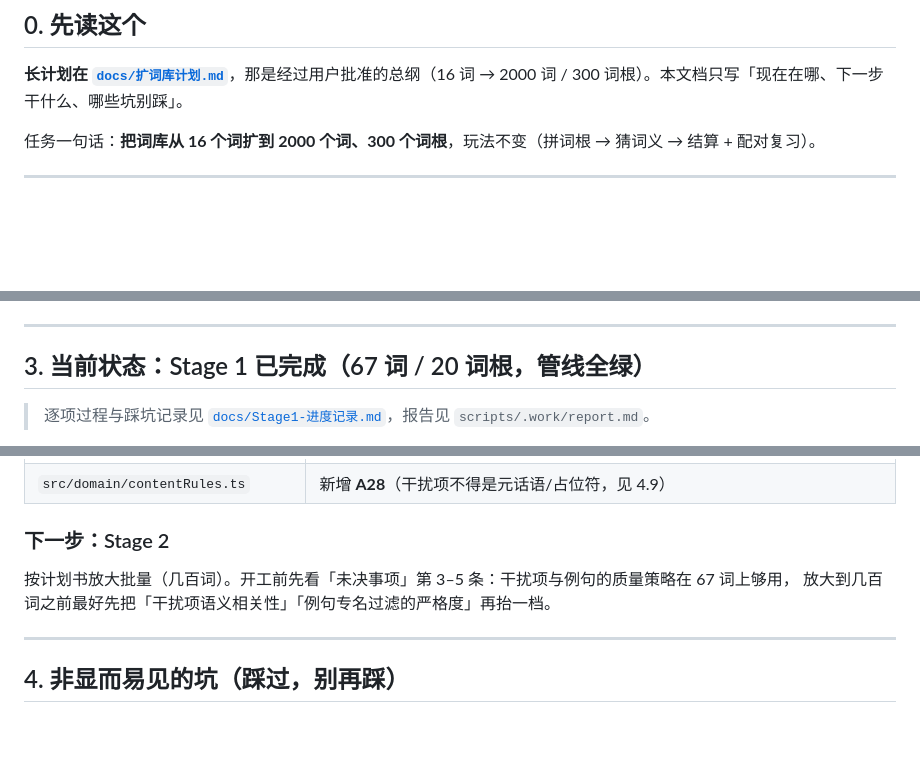
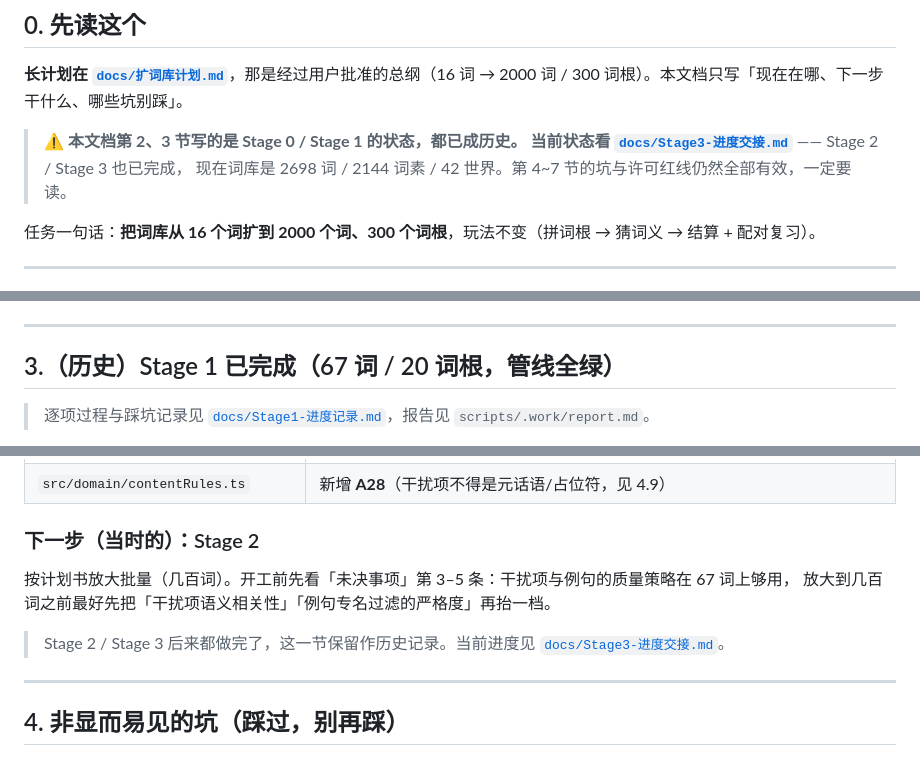
Before and after one commit to heiheiheibj/root-detective, a Markdown page: docs/AI交接说明.md, 3 parts joined by grey strips. Drawn GitHub-style; blank space fills up the shorter version.

Commit message:
交接文档：修掉过期的开场白（还写着 Stage 1 / 67 词 / 下一步 Stage 2），补复核版与接手版两段提示词

```diff
--- a/docs/AI交接说明.md
+++ b/docs/AI交接说明.md
@@ -7,6 +7,10 @@
 ## 0. 先读这个
 
 **长计划在 [`docs/扩词库计划.md`](扩词库计划.md)**，那是经过用户批准的总纲（16 词 → 2000 词 / 300 词根）。本文档只写「现在在哪、下一步干什么、哪些坑别踩」。
+
+> ⚠ **本文档第 2、3 节写的是 Stage 0 / Stage 1 的状态，都已成历史。**
+> **当前状态看 [`docs/Stage3-进度交接.md`](Stage3-进度交接.md)** —— Stage 2 / Stage 3 也已完成，
+> 现在词库是 2698 词 / 2144 词素 / 42 世界。第 4~7 节的坑与许可红线仍然全部有效，一定要读。
 
 任务一句话：**把词库从 16 个词扩到 2000 个词、300 个词根**，玩法不变（拼词根 → 猜词义 → 结算 + 配对复习）。
 
@@ -64,7 +68,7 @@ Stage 0 是「在 16 个词上做行为不变的重构 + 建好质量闸门」
 
 ---
 
-## 3. 当前状态：Stage 1 已完成（67 词 / 20 词根，管线全绿）
+## 3.（历史）Stage 1 已完成（67 词 / 20 词根，管线全绿）
 
 > 逐项过程与踩坑记录见 [`docs/Stage1-进度记录.md`](Stage1-进度记录.md)，报告见 `scripts/.work/report.md`。
 
@@ -98,10 +102,13 @@ A23（每词根 ≥3 词且 d1/d5 各 ≥1）在 16 个 canary 各 4 词、四
 | `src/domain/content/*.json` + `data.ts` | 组装产物；`data.ts` 是薄包装，由 40 号回写 |
 | `src/domain/contentRules.ts` | 新增 **A28**（干扰项不得是元话语/占位符，见 4.9） |
 
-### 下一步：Stage 2
+### 下一步（当时的）：Stage 2
 
 按计划书放大批量（几百词）。开工前先看「未决事项」第 3–5 条：干扰项与例句的质量策略在 67 词上够用，
 放大到几百词之前最好先把「干扰项语义相关性」「例句专名过滤的严格度」再抬一档。
+
+> Stage 2 / Stage 3 后来都做完了，这一节保留作历史记录。当前进度见
+> [`docs/Stage3-进度交接.md`](Stage3-进度交接.md)。
 
 ---
 
```
Also changed, not shown: other parts of docs/AI交接说明.md (+60 -6 lines), docs/Stage3-进度交接.md (+11 -0 lines).
